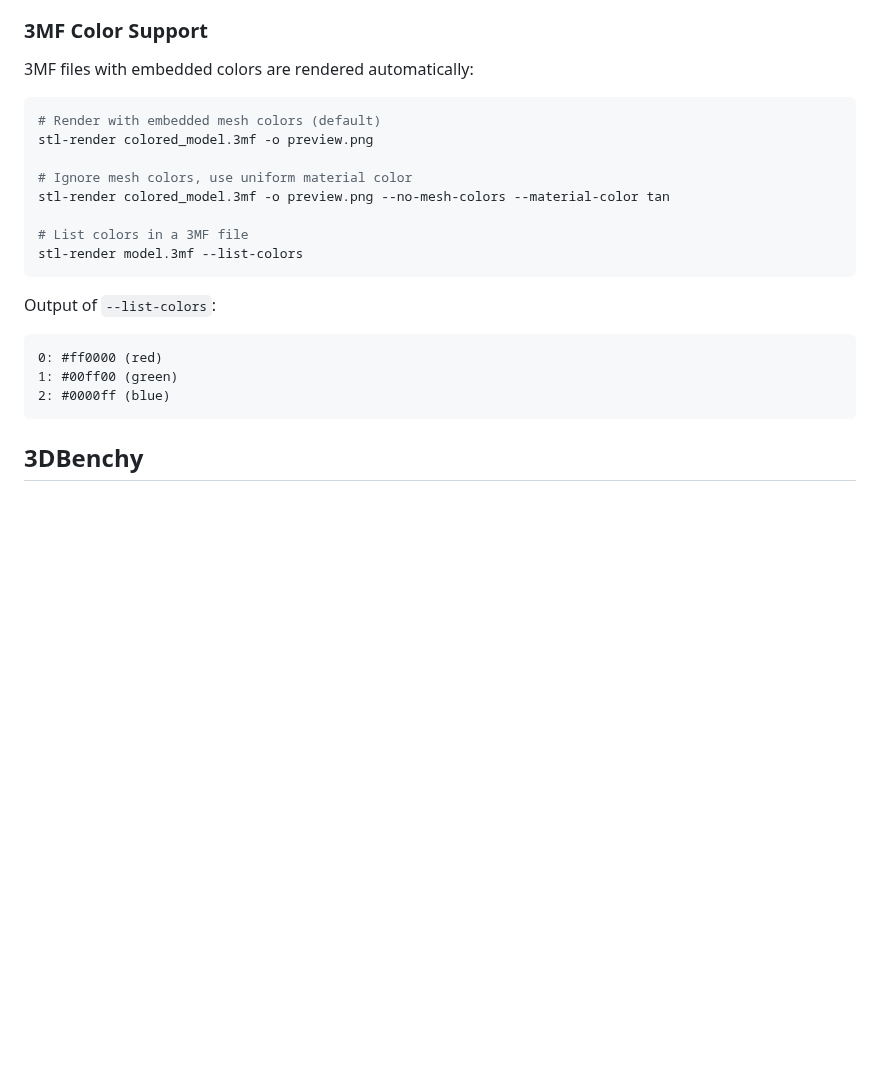
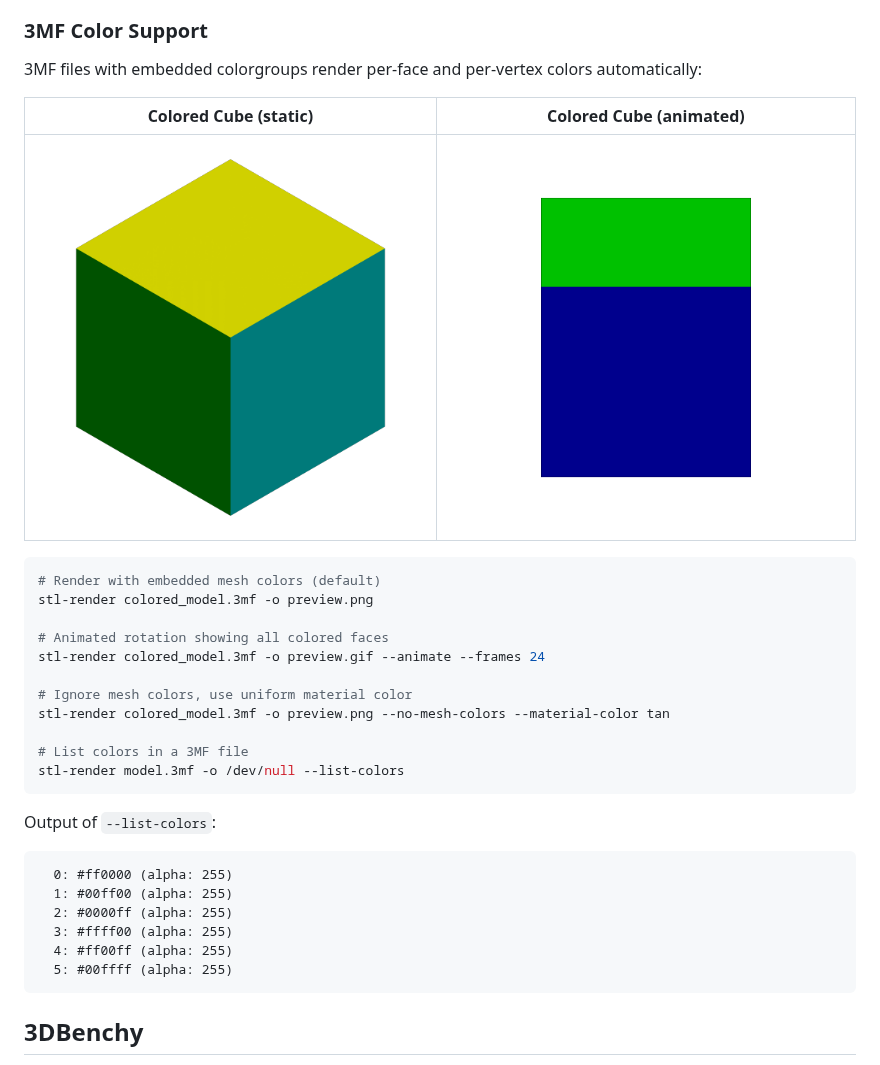
Before and after one commit to jmkent/stl-render, a Markdown page: EXAMPLES.md, the part around the change. Drawn GitHub-style; pictures changed too: examples/format_3mf_colored.gif (added), examples/format_3mf_colored.png (added); blank space fills up the shorter version.

Commit message:
Demonstrated multi-colored 3mf support.

````diff
--- a/EXAMPLES.md
+++ b/EXAMPLES.md
@@ -52,24 +52,34 @@ stl-render assembly.3mf -o preview.png --view iso
 
 ### 3MF Color Support
 
-3MF files with embedded colors are rendered automatically:
+3MF files with embedded colorgroups render per-face and per-vertex colors automatically:
+
+| Colored Cube (static) | Colored Cube (animated) |
+|-----------------------|-------------------------|
+| ![Colored Cube](examples/format_3mf_colored.png) | ![Colored Cube Animated](examples/format_3mf_colored.gif) |
 
 ```bash
 # Render with embedded mesh colors (default)
 stl-render colored_model.3mf -o preview.png
 
+# Animated rotation showing all colored faces
+stl-render colored_model.3mf -o preview.gif --animate --frames 24
+
 # Ignore mesh colors, use uniform material color
 stl-render colored_model.3mf -o preview.png --no-mesh-colors --material-color tan
 
 # List colors in a 3MF file
-stl-render model.3mf --list-colors
+stl-render model.3mf -o /dev/null --list-colors
 ```
 
 Output of `--list-colors`:
 ```text
-0: #ff0000 (red)
-1: #00ff00 (green)
-2: #0000ff (blue)
+  0: #ff0000 (alpha: 255)
+  1: #00ff00 (alpha: 255)
+  2: #0000ff (alpha: 255)
+  3: #ffff00 (alpha: 255)
+  4: #ff00ff (alpha: 255)
+  5: #00ffff (alpha: 255)
 ```
 
 ## 3DBenchy
````
Also changed, not shown: PLAN.md (+2 -1 lines), 1 other file.
